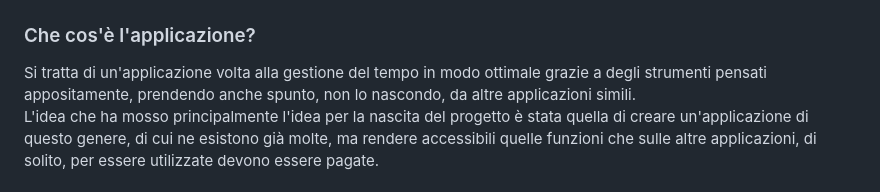
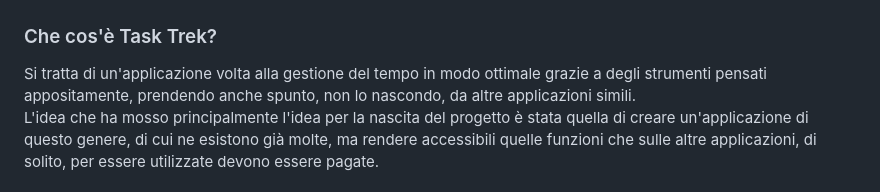
Before and after one commit to AresRebatto/TaskTrek, a Markdown page: README.md, the part around the change. GitHub-like rendering.

```diff
--- a/README.md
+++ b/README.md
@@ -9,7 +9,7 @@
     <img src="Docimg/Copertina.png"/>
 </div>
 
-### Che cos'è l'applicazione?
+### Che cos'è Task Trek?
 Si tratta di un'applicazione volta alla gestione del tempo in modo ottimale
 grazie a degli strumenti pensati appositamente, prendendo anche spunto, non lo
 nascondo, da altre applicazioni simili. <br>
```
